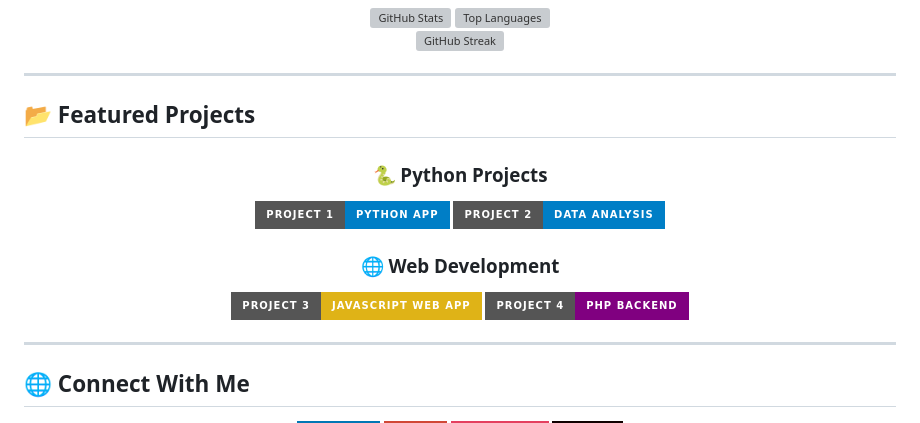
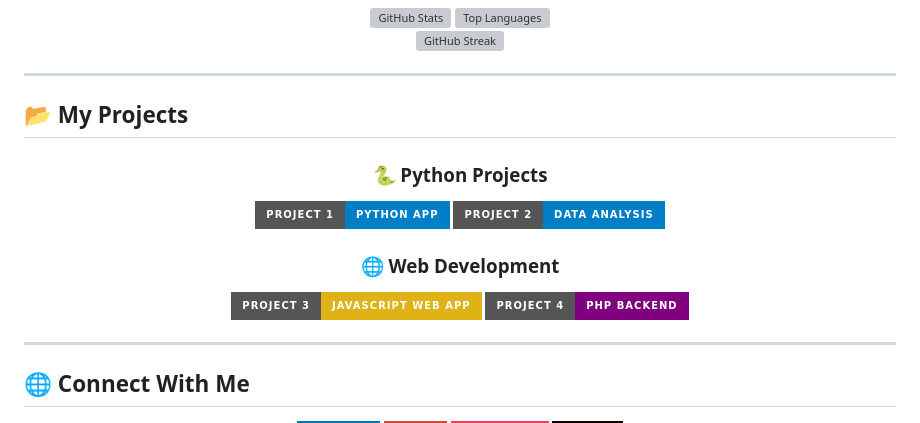
Before and after one commit to ellodikia/ellodikia, a Markdown page: README.md, the part around one of its changes. Drawn GitHub-style; badges without logos; grey boxes are pictures that could not be loaded.

```diff
--- a/README.md
+++ b/README.md
@@ -74,7 +74,7 @@
 
 ---
 
-## 📂 Featured Projects
+## 📂 My Projects
 
 <div align="center">
 
```
Also changed, not shown: other parts of README.md (+1 -1 lines).
